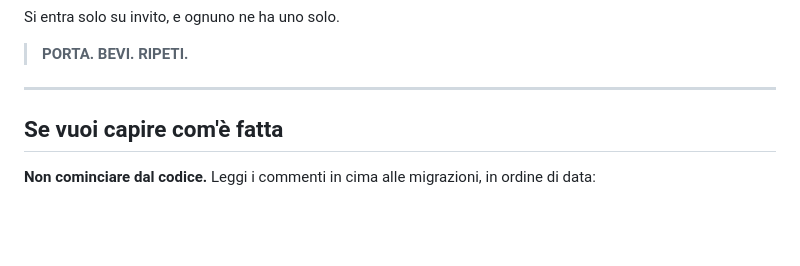
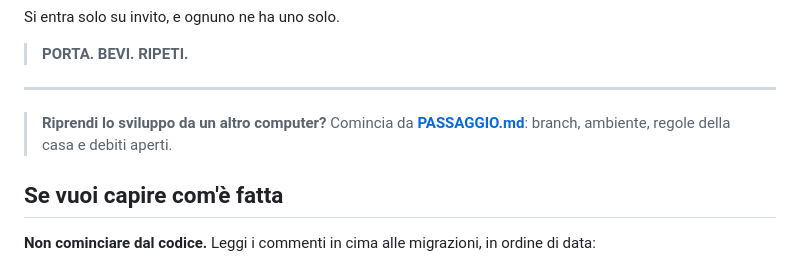
Before and after one commit to Angelo-politek/BeertoBeer, a Markdown page: README.md, the part around the change. Rendered like a GitHub page; blank space fills up the shorter version.

```diff
--- a/README.md
+++ b/README.md
@@ -14,6 +14,10 @@ Si entra solo su invito, e ognuno ne ha uno solo.
 > **PORTA. BEVI. RIPETI.**
 
 ---
+
+> **Riprendi lo sviluppo da un altro computer?** Comincia da
+> **[PASSAGGIO.md](PASSAGGIO.md)**: branch, ambiente, regole della casa e
+> debiti aperti.
 
 ## Se vuoi capire com'è fatta
 
```
Also changed, not shown: PASSAGGIO.md (added, +187 -0 lines).
